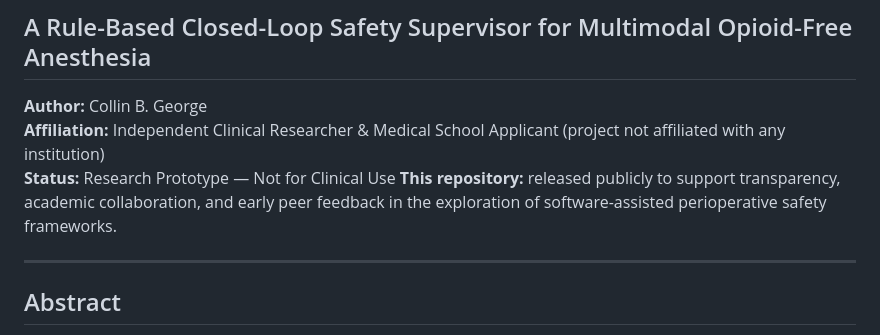
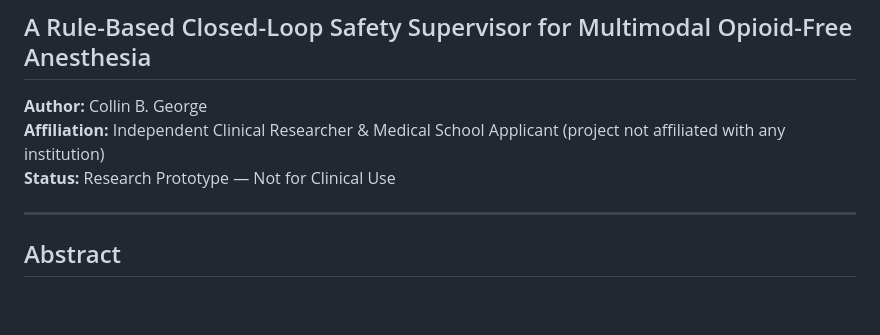
Before and after one commit to collingeorge/Smart-NOA-Controller, a Markdown page: README.md, the part around the change. Drawn GitHub-style; blank space fills up the shorter version.

```diff
--- a/README.md
+++ b/README.md
@@ -8,7 +8,6 @@
 **Author:** Collin B. George
 **Affiliation:** Independent Clinical Researcher & Medical School Applicant (project not affiliated with any institution)
 **Status:** Research Prototype — Not for Clinical Use
-**This repository:** released publicly to support transparency, academic collaboration, and early peer feedback in the exploration of software-assisted perioperative safety frameworks.
 
 ---
 
```
